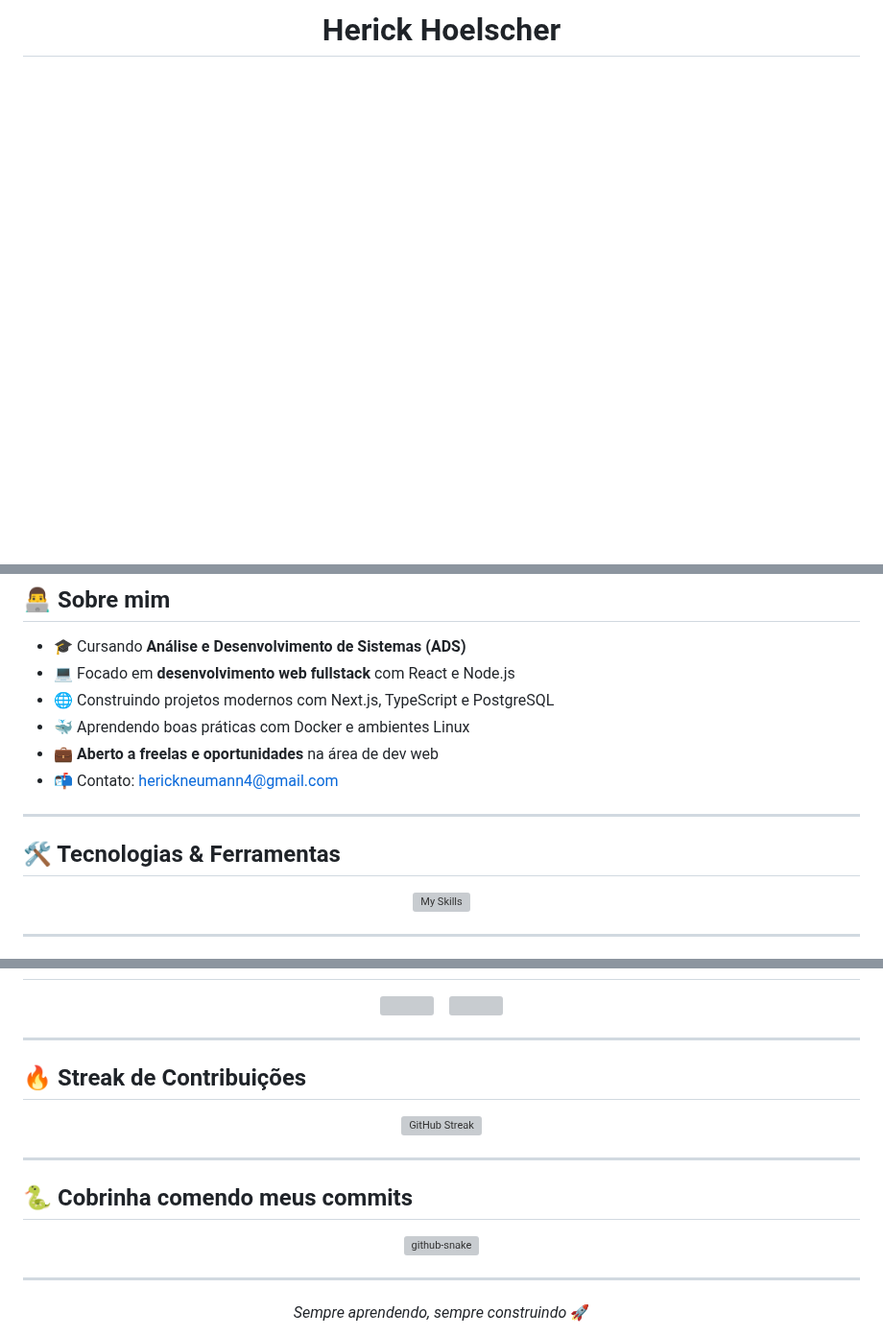
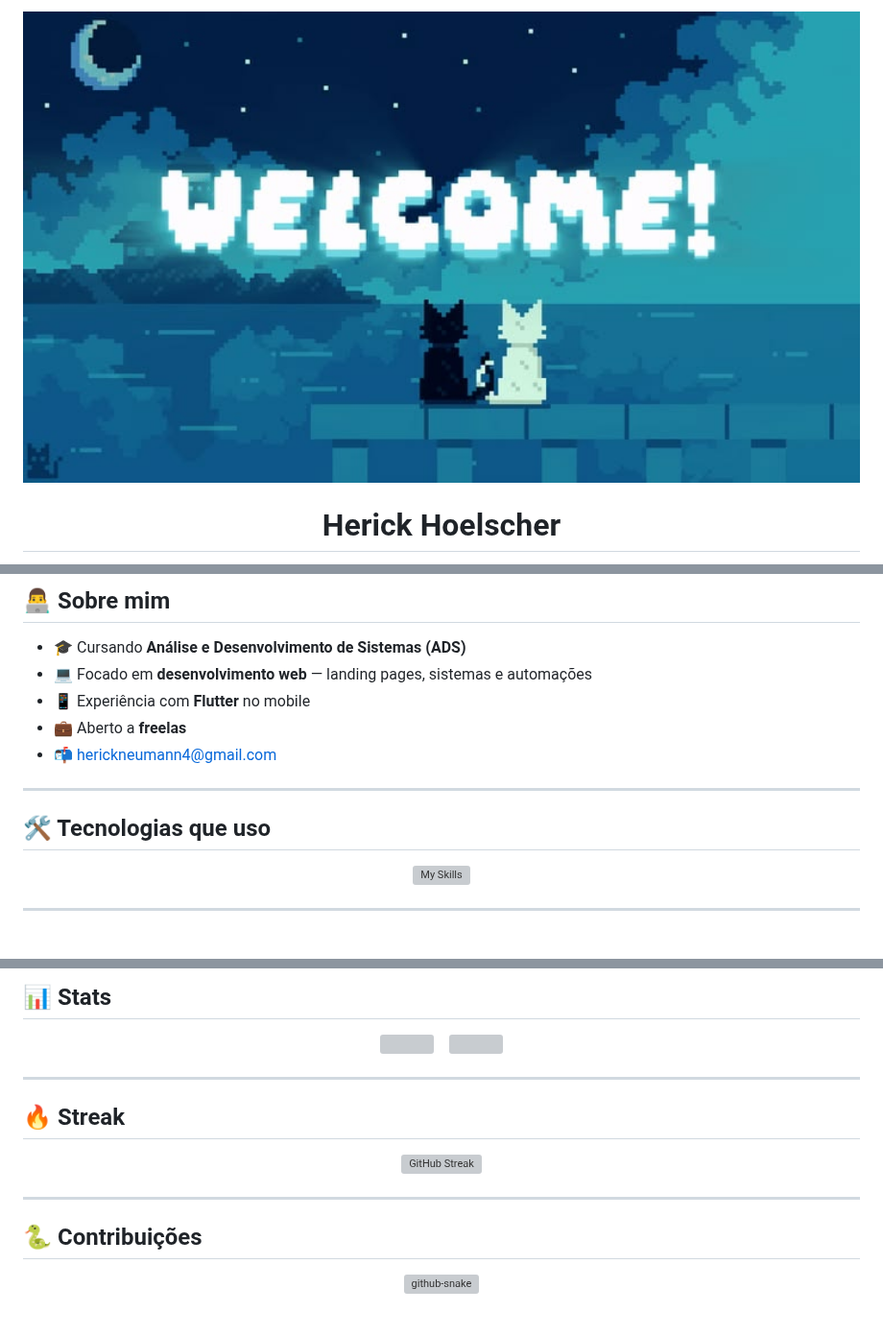
Before and after one commit to herickhoelscher/herickhoelscher, a Markdown page: README.md, 3 parts joined by grey strips. Shown at 96% size. GitHub-like rendering; pictures changed too: 7d36547285fae9a3867576e85dbe0ccb.jpg (added); blank space fills up the shorter version; grey boxes are pictures that could not be loaded.

```diff
--- a/README.md
+++ b/README.md
@@ -1,4 +1,6 @@
 <div align="center">
+
+<img src="./7d36547285fae9a3867576e85dbe0ccb.jpg" width="100%" />
 
 # Herick Hoelscher
 
@@ -13,15 +13,14 @@
 ## 👨‍💻 Sobre mim
 
 - 🎓 Cursando **Análise e Desenvolvimento de Sistemas (ADS)**
-- 💻 Focado em **desenvolvimento web fullstack** com React e Node.js
-- 🌐 Construindo projetos modernos com Next.js, TypeScript e PostgreSQL
-- 🐳 Aprendendo boas práticas com Docker e ambientes Linux
-- 💼 **Aberto a freelas e oportunidades** na área de dev web
-- 📬 Contato: herickneumann4@gmail.com
+- 💻 Focado em **desenvolvimento web** — landing pages, sistemas e automações
+- 📱 Experiência com **Flutter** no mobile
+- 💼 Aberto a **freelas**
+- 📬 herickneumann4@gmail.com
 
 ---
 
-## 🛠️ Tecnologias & Ferramentas
+## 🛠️ Tecnologias que uso
 
 <div align="center">
 
@@ -35,3 +48,4 @@
+## 📊 Stats
 
 <div align="center">
 
@@ -43,7 +57,7 @@
 
 ---
 
-## 🔥 Streak de Contribuições
+## 🔥 Streak
 
 <div align="center">
 
@@ -53,7 +67,7 @@
 
 ---
 
-## 🐍 Cobrinha comendo meus commits
+## 🐍 Contribuições
 
 <div align="center">
 
@@ -64,11 +78,3 @@
 </picture>
 
 </div>
-
----
-
-<div align="center">
-
-*Sempre aprendendo, sempre construindo* 🚀
-
-</div>
```
Also changed, not shown: other parts of README.md (+17 -5 lines).
